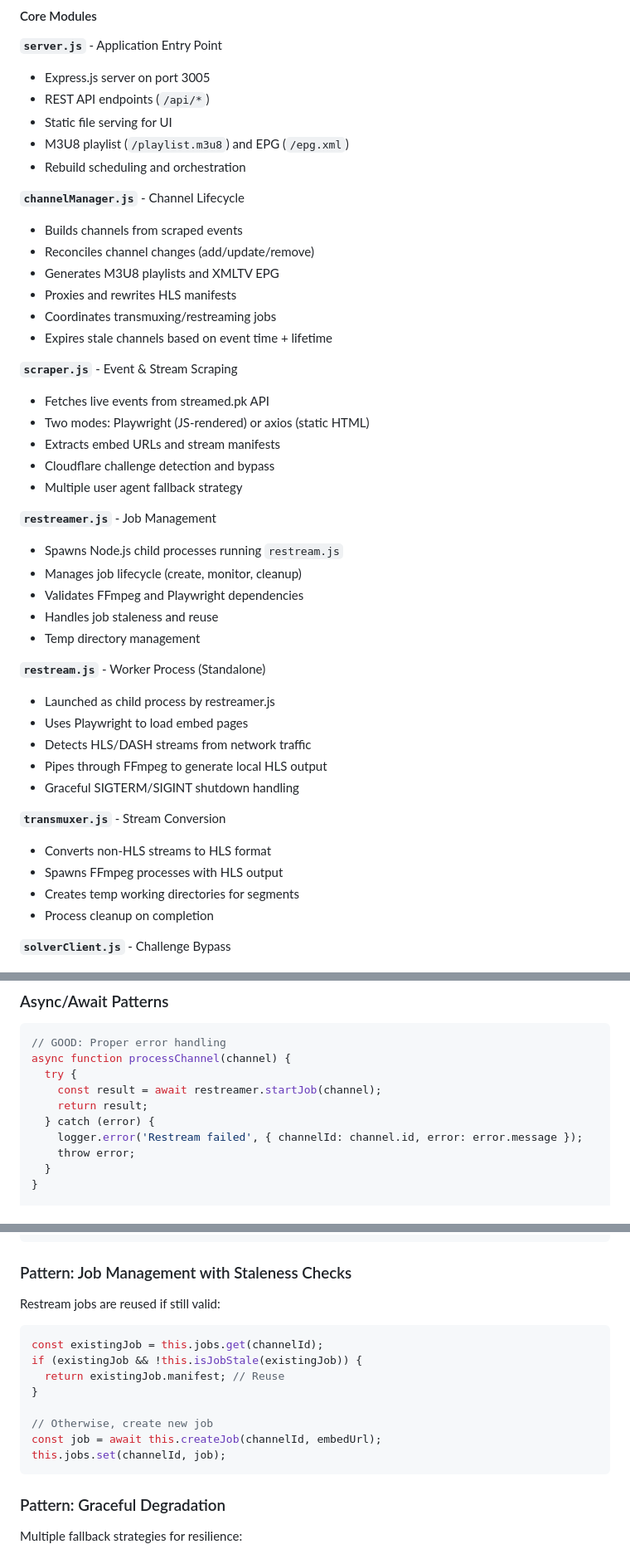
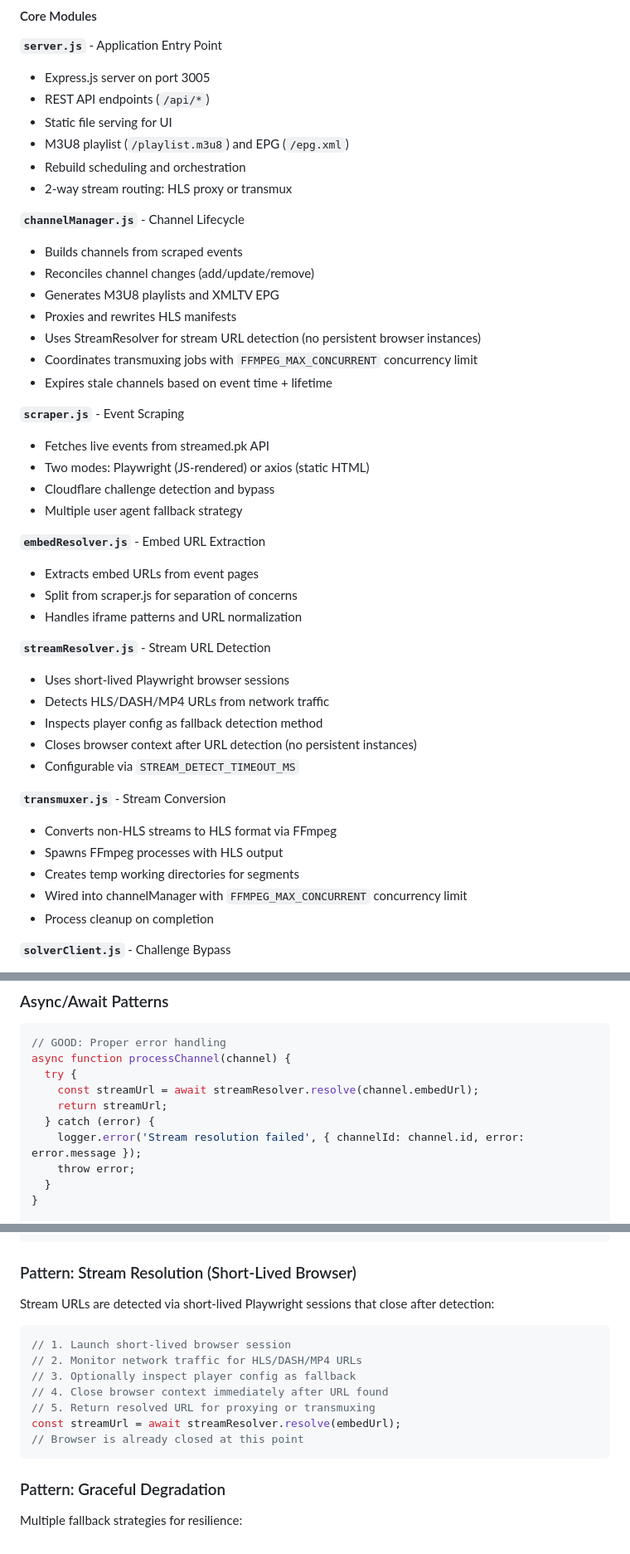
Before and after one commit to eribbey/redcarrd, a Markdown page: CLAUDE.md, 3 parts joined by grey strips. Shown at 83% size. Drawn GitHub-style.

````diff
--- a/CLAUDE.md
+++ b/CLAUDE.md
@@ -75,40 +74,40 @@ This document provides comprehensive guidance for AI assistants working on the R
 - Static file serving for UI
 - M3U8 playlist (`/playlist.m3u8`) and EPG (`/epg.xml`)
 - Rebuild scheduling and orchestration
+- 2-way stream routing: HLS proxy or transmux
 
 **`channelManager.js`** - Channel Lifecycle
 - Builds channels from scraped events
 - Reconciles channel changes (add/update/remove)
 - Generates M3U8 playlists and XMLTV EPG
 - Proxies and rewrites HLS manifests
-- Coordinates transmuxing/restreaming jobs
+- Uses StreamResolver for stream URL detection (no persistent browser instances)
+- Coordinates transmuxing jobs with `FFMPEG_MAX_CONCURRENT` concurrency limit
 - Expires stale channels based on event time + lifetime
 
-**`scraper.js`** - Event & Stream Scraping
+**`scraper.js`** - Event Scraping
 - Fetches live events from streamed.pk API
 - Two modes: Playwright (JS-rendered) or axios (static HTML)
-- Extracts embed URLs and stream manifests
 - Cloudflare challenge detection and bypass
 - Multiple user agent fallback strategy
 
-**`restreamer.js`** - Job Management
-- Spawns Node.js child processes running `restream.js`
-- Manages job lifecycle (create, monitor, cleanup)
-- Validates FFmpeg and Playwright dependencies
-- Handles job staleness and reuse
-- Temp directory management
+**`embedResolver.js`** - Embed URL Extraction
+- Extracts embed URLs from event pages
+- Split from scraper.js for separation of concerns
+- Handles iframe patterns and URL normalization
 
-**`restream.js`** - Worker Process (Standalone)
-- Launched as child process by restreamer.js
-- Uses Playwright to load embed pages
-- Detects HLS/DASH streams from network traffic
-- Pipes through FFmpeg to generate local HLS output
-- Graceful SIGTERM/SIGINT shutdown handling
+**`streamResolver.js`** - Stream URL Detection
+- Uses short-lived Playwright browser sessions
+- Detects HLS/DASH/MP4 URLs from network traffic
+- Inspects player config as fallback detection method
+- Closes browser context after URL detection (no persistent instances)
+- Configurable via `STREAM_DETECT_TIMEOUT_MS`
 
 **`transmuxer.js`** - Stream Conversion
-- Converts non-HLS streams to HLS format
+- Converts non-HLS streams to HLS format via FFmpeg
 - Spawns FFmpeg processes with HLS output
 - Creates temp working directories for segments
+- Wired into channelManager with `FFMPEG_MAX_CONCURRENT` concurrency limit
 - Process cleanup on completion
 
 **`solverClient.js`** - Challenge Bypass
@@ -291,10 +292,10 @@ logger.info('Starting restream job for ' + channelId);
 // GOOD: Proper error handling
 async function processChannel(channel) {
   try {
-    const result = await restreamer.startJob(channel);
-    return result;
+    const streamUrl = await streamResolver.resolve(channel.embedUrl);
+    return streamUrl;
   } catch (error) {
-    logger.error('Restream failed', { channelId: channel.id, error: error.message });
+    logger.error('Stream resolution failed', { channelId: channel.id, error: error.message });
     throw error;
   }
 }
@@ -510,19 +511,18 @@ eventSource.onmessage = (event) => {
 };
 ```
 
-### Pattern: Job Management with Staleness Checks
+### Pattern: Stream Resolution (Short-Lived Browser)
 
-Restream jobs are reused if still valid:
+Stream URLs are detected via short-lived Playwright sessions that close after detection:
 
 ```javascript
-const existingJob = this.jobs.get(channelId);
-if (existingJob && !this.isJobStale(existingJob)) {
-  return existingJob.manifest; // Reuse
-}
-
-// Otherwise, create new job
-const job = await this.createJob(channelId, embedUrl);
-this.jobs.set(channelId, job);
+// 1. Launch short-lived browser session
+// 2. Monitor network traffic for HLS/DASH/MP4 URLs
+// 3. Optionally inspect player config as fallback
+// 4. Close browser context immediately after URL found
+// 5. Return resolved URL for proxying or transmuxing
+const streamUrl = await streamResolver.resolve(embedUrl);
+// Browser is already closed at this point
 ```
 
 ### Pattern: Graceful Degradation
````
Also changed, not shown: other parts of CLAUDE.md (+22 -22 lines).
